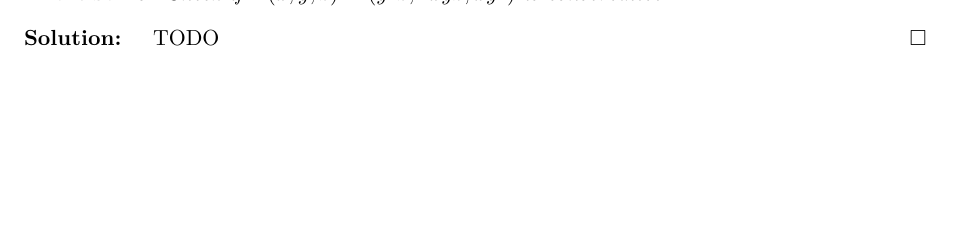
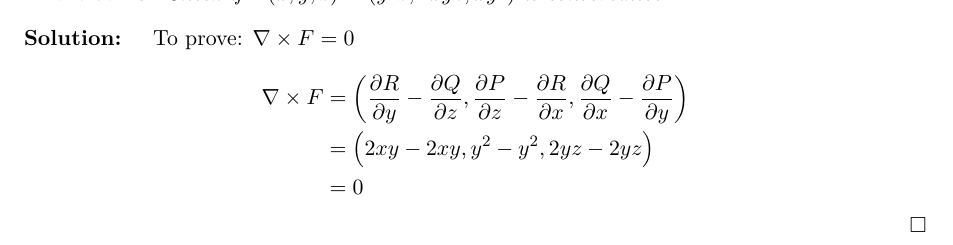
Before and after one commit to sid115/advma, a LaTeX document (src/main.tex, which reads src/15.tex): part of page 19 of 24, cut at the place of the change, the shorter picture padded with empty space. Compiled offline with pdfLaTeX.

Commit message:
solution exercise 15

```diff
--- a/src/15.tex
+++ b/src/15.tex
@@ -3,5 +3,13 @@
 \end{exercise}
 
 \begin{solution}
-	TODO
+	To prove: $\nabla \times F = 0$
+
+	$$
+		\begin{aligned}
+			\nabla \times F & = \left( \frac{\partial R}{\partial y} - \frac{\partial Q}{\partial z}, \frac{\partial P}{\partial z} - \frac{\partial R}{\partial x}, \frac{\partial Q}{\partial x} - \frac{\partial P}{\partial y} \right) \\
+			                & = \left( 2xy - 2xy, y^2 - y^2, 2yz - 2yz \right)                                                                                                                                                             \\
+			                & = 0
+		\end{aligned}
+	$$
 \end{solution}
```
Also changed, not shown: out/advma_exercises.pdf.
